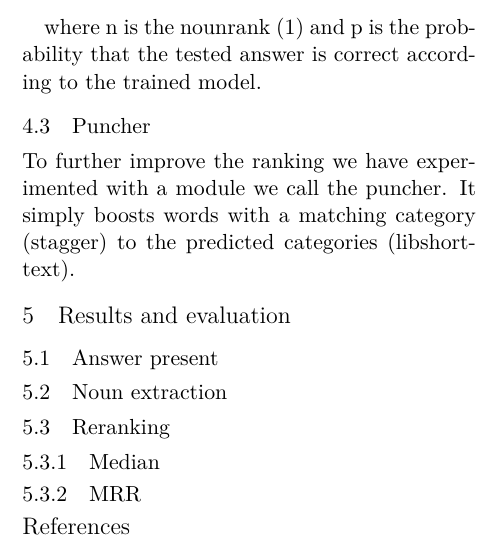
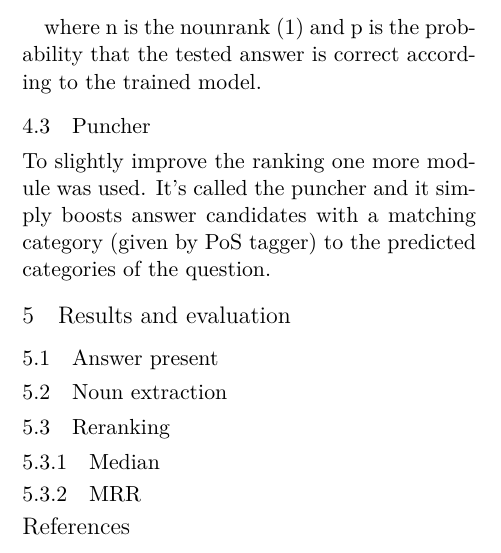
Before and after one commit to merisbahti/minerva, a LaTeX paper (report/naaclhlt2015.tex, which reads report/sections/answer_extraction.tex): part of one column of page 3 of 4, cut so that both start at the same text. Compiled offline with XeLaTeX.

Commit message:
puncjer ok

```diff
--- a/report/sections/answer_extraction.tex
+++ b/report/sections/answer_extraction.tex
@@ -44,5 +44,5 @@ to the trained model.
 
 \subsection{Puncher}
 
-To further improve the ranking we have experimented with a module we call the puncher. It simply boosts
-words with a matching category (stagger) to the predicted categories (libshorttext).
+To slightly improve the ranking one more module was used. It's called the puncher and it simply boosts
+answer candidates with a matching category (given by PoS tagger) to the predicted categories of the question.
```
